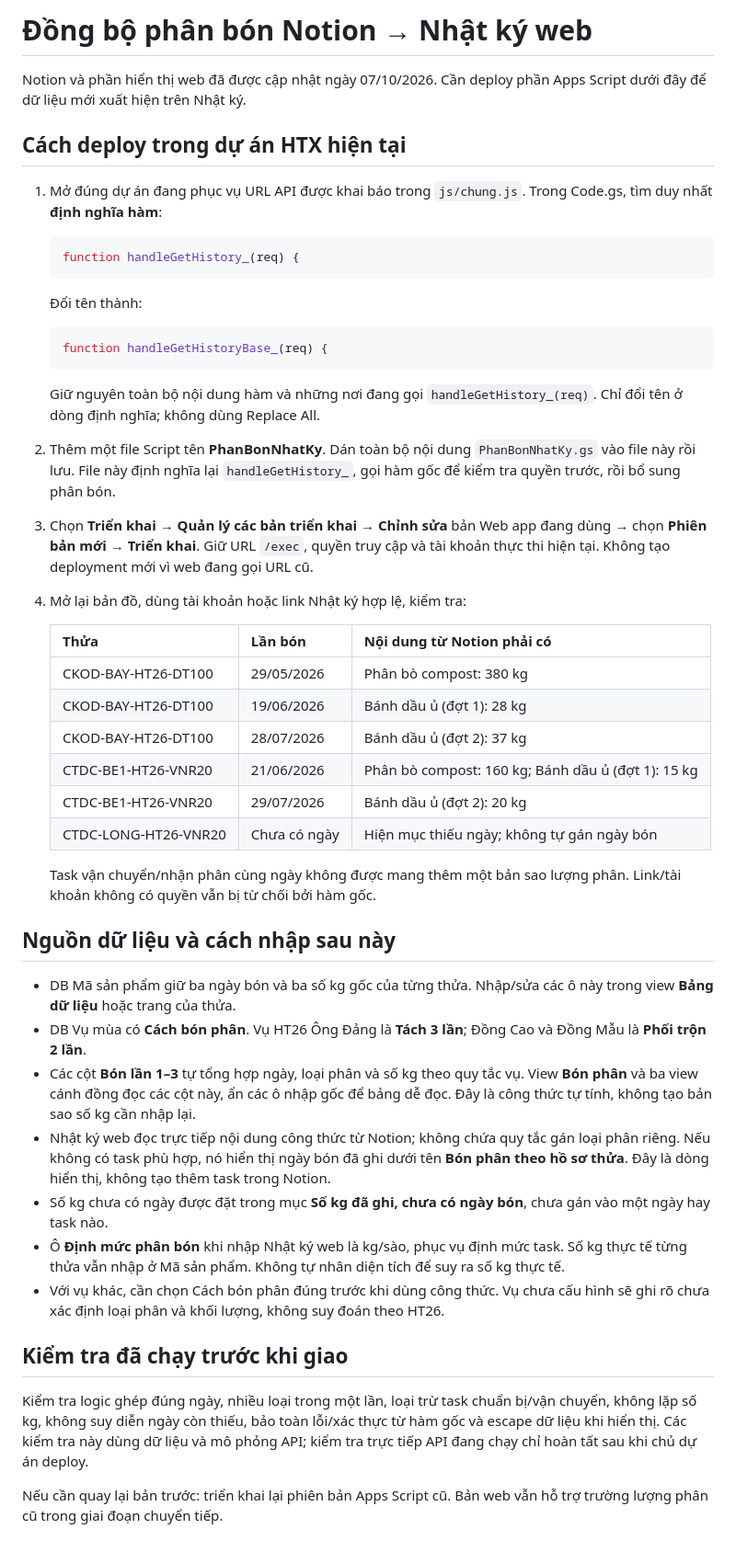
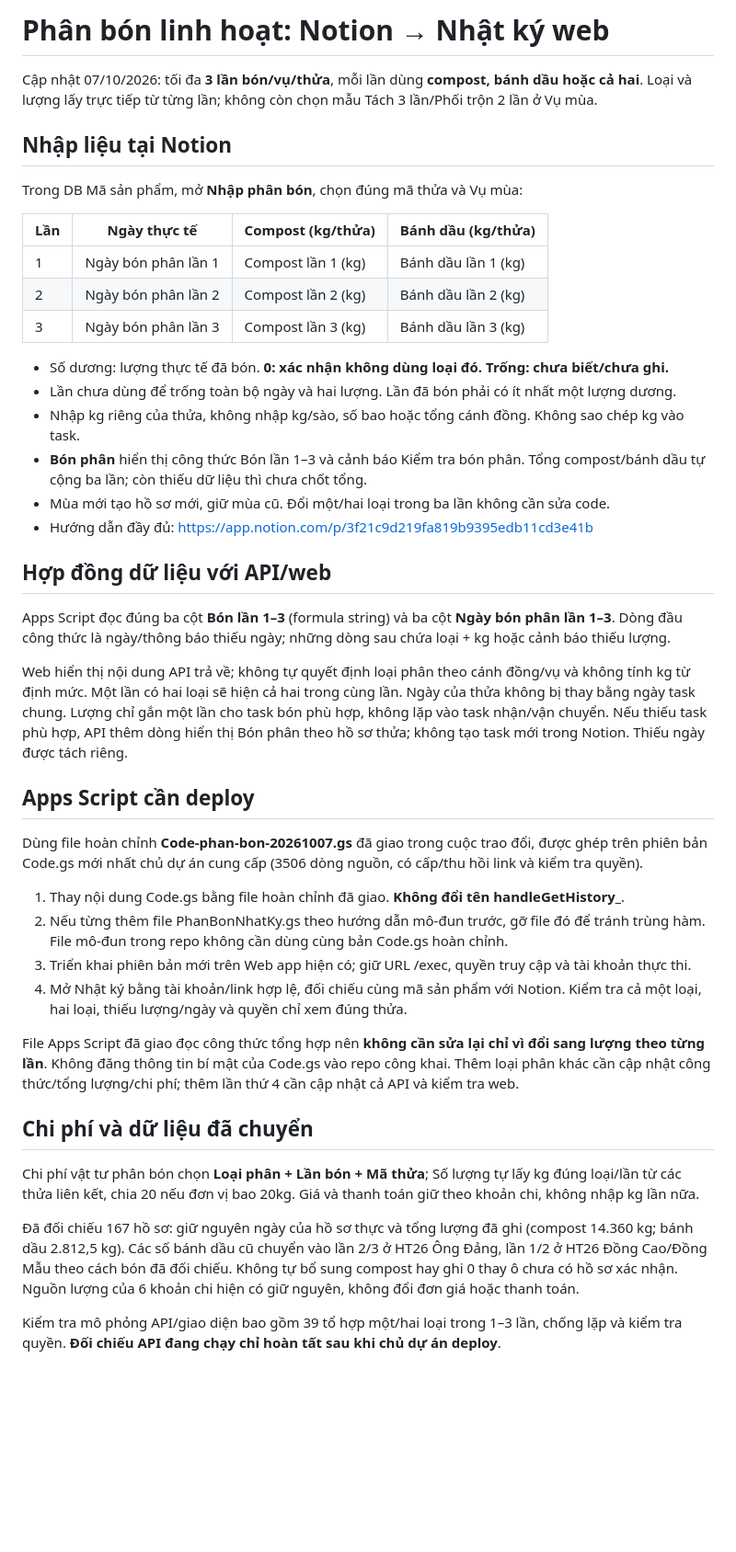
Before and after one commit to hoianheritagerice/htx-lua-di-san, a Markdown page: apps-script/HUONG-DAN-PHAN-BON.md, the part around the change. Shown at 92% size. GitHub-like rendering; blank space fills up the shorter version.

Commit message:
docs: chuẩn hóa phân bón theo từng lần và hướng dẫn deploy Code.gs đầy đủ

````diff
--- a/apps-script/HUONG-DAN-PHAN-BON.md
+++ b/apps-script/HUONG-DAN-PHAN-BON.md
@@ -1,52 +1,45 @@
-# Đồng bộ phân bón Notion → Nhật ký web
+# Phân bón linh hoạt: Notion → Nhật ký web
 
-Notion và phần hiển thị web đã được cập nhật ngày 07/10/2026. Cần deploy phần Apps Script dưới đây để dữ liệu mới xuất hiện trên Nhật ký.
+Cập nhật 07/10/2026: tối đa **3 lần bón/vụ/thửa**, mỗi lần dùng **compost, bánh dầu hoặc cả hai**. Loại và lượng lấy trực tiếp từ từng lần; không còn chọn mẫu Tách 3 lần/Phối trộn 2 lần ở Vụ mùa.
 
-## Cách deploy trong dự án HTX hiện tại
+## Nhập liệu tại Notion
 
-1. Mở đúng dự án đang phục vụ URL API được khai báo trong `js/chung.js`. Trong Code.gs, tìm duy nhất **định nghĩa hàm**:
+Trong DB Mã sản phẩm, mở **Nhập phân bón**, chọn đúng mã thửa và Vụ mùa:
 
-   ```js
-   function handleGetHistory_(req) {
-   ```
+| Lần | Ngày thực tế | Compost (kg/thửa) | Bánh dầu (kg/thửa) |
+| --- | --- | --- | --- |
+| 1 | Ngày bón phân lần 1 | Compost lần 1 (kg) | Bánh dầu lần 1 (kg) |
+| 2 | Ngày bón phân lần 2 | Compost lần 2 (kg) | Bánh dầu lần 2 (kg) |
+| 3 | Ngày bón phân lần 3 | Compost lần 3 (kg) | Bánh dầu lần 3 (kg) |
 
-   Đổi tên thành:
+- Số dương: lượng thực tế đã bón. **0: xác nhận không dùng loại đó. Trống: chưa biết/chưa ghi.**
+- Lần chưa dùng để trống toàn bộ ngày và hai lượng. Lần đã bón phải có ít nhất một lượng dương.
+- Nhập kg riêng của thửa, không nhập kg/sào, số bao hoặc tổng cánh đồng. Không sao chép kg vào task.
+- **Bón phân** hiển thị công thức Bón lần 1–3 và cảnh báo Kiểm tra bón phân. Tổng compost/bánh dầu tự cộng ba lần; còn thiếu dữ liệu thì chưa chốt tổng.
+- Mùa mới tạo hồ sơ mới, giữ mùa cũ. Đổi một/hai loại trong ba lần không cần sửa code.
+- Hướng dẫn đầy đủ: https://app.notion.com/p/3f21c9d219fa819b9395edb11cd3e41b
 
-   ```js
-   function handleGetHistoryBase_(req) {
-   ```
+## Hợp đồng dữ liệu với API/web
 
-   Giữ nguyên toàn bộ nội dung hàm và những nơi đang gọi `handleGetHistory_(req)`. Chỉ đổi tên ở dòng định nghĩa; không dùng Replace All.
+Apps Script đọc đúng ba cột **Bón lần 1–3** (formula string) và ba cột **Ngày bón phân lần 1–3**. Dòng đầu công thức là ngày/thông báo thiếu ngày; những dòng sau chứa loại + kg hoặc cảnh báo thiếu lượng.
 
-2. Thêm một file Script tên **PhanBonNhatKy**. Dán toàn bộ nội dung `PhanBonNhatKy.gs` vào file này rồi lưu. File này định nghĩa lại `handleGetHistory_`, gọi hàm gốc để kiểm tra quyền trước, rồi bổ sung phân bón.
+Web hiển thị nội dung API trả về; không tự quyết định loại phân theo cánh đồng/vụ và không tính kg từ định mức. Một lần có hai loại sẽ hiện cả hai trong cùng lần. Ngày của thửa không bị thay bằng ngày task chung. Lượng chỉ gắn một lần cho task bón phù hợp, không lặp vào task nhận/vận chuyển. Nếu thiếu task phù hợp, API thêm dòng hiển thị Bón phân theo hồ sơ thửa; không tạo task mới trong Notion. Thiếu ngày được tách riêng.
 
-3. Chọn **Triển khai → Quản lý các bản triển khai → Chỉnh sửa** bản Web app đang dùng → chọn **Phiên bản mới** → **Triển khai**. Giữ URL `/exec`, quyền truy cập và tài khoản thực thi hiện tại. Không tạo deployment mới vì web đang gọi URL cũ.
+## Apps Script cần deploy
 
-4. Mở lại bản đồ, dùng tài khoản hoặc link Nhật ký hợp lệ, kiểm tra:
+Dùng file hoàn chỉnh **Code-phan-bon-20261007.gs** đã giao trong cuộc trao đổi, được ghép trên phiên bản Code.gs mới nhất chủ dự án cung cấp (3506 dòng nguồn, có cấp/thu hồi link và kiểm tra quyền).
 
-   | Thửa | Lần bón | Nội dung từ Notion phải có |
-   | --- | --- | --- |
-   | CKOD-BAY-HT26-DT100 | 29/05/2026 | Phân bò compost: 380 kg |
-   | CKOD-BAY-HT26-DT100 | 19/06/2026 | Bánh dầu ủ (đợt 1): 28 kg |
-   | CKOD-BAY-HT26-DT100 | 28/07/2026 | Bánh dầu ủ (đợt 2): 37 kg |
-   | CTDC-BE1-HT26-VNR20 | 21/06/2026 | Phân bò compost: 160 kg; Bánh dầu ủ (đợt 1): 15 kg |
-   | CTDC-BE1-HT26-VNR20 | 29/07/2026 | Bánh dầu ủ (đợt 2): 20 kg |
-   | CTDC-LONG-HT26-VNR20 | Chưa có ngày | Hiện mục thiếu ngày; không tự gán ngày bón |
+1. Thay nội dung Code.gs bằng file hoàn chỉnh đã giao. **Không đổi tên handleGetHistory_**.
+2. Nếu từng thêm file PhanBonNhatKy.gs theo hướng dẫn mô-đun trước, gỡ file đó để tránh trùng hàm. File mô-đun trong repo không cần dùng cùng bản Code.gs hoàn chỉnh.
+3. Triển khai phiên bản mới trên Web app hiện có; giữ URL /exec, quyền truy cập và tài khoản thực thi.
+4. Mở Nhật ký bằng tài khoản/link hợp lệ, đối chiếu cùng mã sản phẩm với Notion. Kiểm tra cả một loại, hai loại, thiếu lượng/ngày và quyền chỉ xem đúng thửa.
 
-   Task vận chuyển/nhận phân cùng ngày không được mang thêm một bản sao lượng phân. Link/tài khoản không có quyền vẫn bị từ chối bởi hàm gốc.
+File Apps Script đã giao đọc công thức tổng hợp nên **không cần sửa lại chỉ vì đổi sang lượng theo từng lần**. Không đăng thông tin bí mật của Code.gs vào repo công khai. Thêm loại phân khác cần cập nhật công thức/tổng lượng/chi phí; thêm lần thứ 4 cần cập nhật cả API và kiểm tra web.
 
-## Nguồn dữ liệu và cách nhập sau này
+## Chi phí và dữ liệu đã chuyển
 
-- DB Mã sản phẩm giữ ba ngày bón và ba số kg gốc của từng thửa. Nhập/sửa các ô này trong view **Bảng dữ liệu** hoặc trang của thửa.
-- DB Vụ mùa có **Cách bón phân**. Vụ HT26 Ông Đảng là **Tách 3 lần**; Đồng Cao và Đồng Mẫu là **Phối trộn 2 lần**.
-- Các cột **Bón lần 1–3** tự tổng hợp ngày, loại phân và số kg theo quy tắc vụ. View **Bón phân** và ba view cánh đồng đọc các cột này, ẩn các ô nhập gốc để bảng dễ đọc. Đây là công thức tự tính, không tạo bản sao số kg cần nhập lại.
-- Nhật ký web đọc trực tiếp nội dung công thức từ Notion; không chứa quy tắc gán loại phân riêng. Nếu không có task phù hợp, nó hiển thị ngày bón đã ghi dưới tên **Bón phân theo hồ sơ thửa**. Đây là dòng hiển thị, không tạo thêm task trong Notion.
-- Số kg chưa có ngày được đặt trong mục **Số kg đã ghi, chưa có ngày bón**, chưa gán vào một ngày hay task nào.
-- Ô **Định mức phân bón** khi nhập Nhật ký web là kg/sào, phục vụ định mức task. Số kg thực tế từng thửa vẫn nhập ở Mã sản phẩm. Không tự nhân diện tích để suy ra số kg thực tế.
-- Với vụ khác, cần chọn Cách bón phân đúng trước khi dùng công thức. Vụ chưa cấu hình sẽ ghi rõ chưa xác định loại phân và khối lượng, không suy đoán theo HT26.
+Chi phí vật tư phân bón chọn **Loại phân + Lần bón + Mã thửa**; Số lượng tự lấy kg đúng loại/lần từ các thửa liên kết, chia 20 nếu đơn vị bao 20kg. Giá và thanh toán giữ theo khoản chi, không nhập kg lần nữa.
 
-## Kiểm tra đã chạy trước khi giao
+Đã đối chiếu 167 hồ sơ: giữ nguyên ngày của hồ sơ thực và tổng lượng đã ghi (compost 14.360 kg; bánh dầu 2.812,5 kg). Các số bánh dầu cũ chuyển vào lần 2/3 ở HT26 Ông Đảng, lần 1/2 ở HT26 Đồng Cao/Đồng Mẫu theo cách bón đã đối chiếu. Không tự bổ sung compost hay ghi 0 thay ô chưa có hồ sơ xác nhận. Nguồn lượng của 6 khoản chi hiện có giữ nguyên, không đổi đơn giá hoặc thanh toán.
 
-Kiểm tra logic ghép đúng ngày, nhiều loại trong một lần, loại trừ task chuẩn bị/vận chuyển, không lặp số kg, không suy diễn ngày còn thiếu, bảo toàn lỗi/xác thực từ hàm gốc và escape dữ liệu khi hiển thị. Các kiểm tra này dùng dữ liệu và mô phỏng API; kiểm tra trực tiếp API đang chạy chỉ hoàn tất sau khi chủ dự án deploy.
-
-Nếu cần quay lại bản trước: triển khai lại phiên bản Apps Script cũ. Bản web vẫn hỗ trợ trường lượng phân cũ trong giai đoạn chuyển tiếp.
+Kiểm tra mô phỏng API/giao diện bao gồm 39 tổ hợp một/hai loại trong 1–3 lần, chống lặp và kiểm tra quyền. **Đối chiếu API đang chạy chỉ hoàn tất sau khi chủ dự án deploy**.
````
